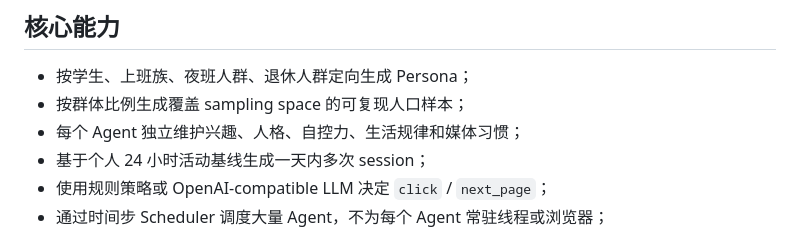
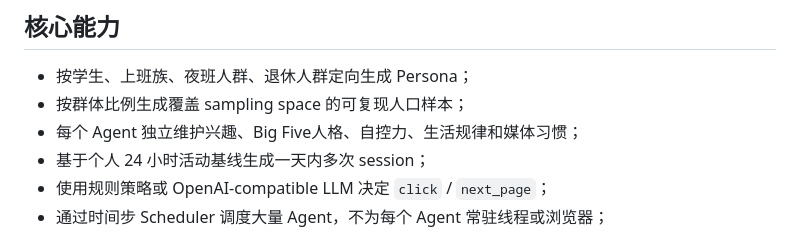
Before and after one commit to changkuanli2470759-svg/WebSim-agent, a Markdown page: README.md, the part around the change. Rendered like a GitHub page.

```diff
--- a/README.md
+++ b/README.md
@@ -35,7 +35,7 @@ WebSim-Agent 用人工用户研究推荐系统中的浏览、点击、离开、
 
 - 按学生、上班族、夜班人群、退休人群定向生成 Persona；
 - 按群体比例生成覆盖 sampling space 的可复现人口样本；
-- 每个 Agent 独立维护兴趣、人格、自控力、生活规律和媒体习惯；
+- 每个 Agent 独立维护兴趣、Big Five人格、自控力、生活规律和媒体习惯；
 - 基于个人 24 小时活动基线生成一天内多次 session；
 - 使用规则策略或 OpenAI-compatible LLM 决定 `click` / `next_page`；
 - 通过时间步 Scheduler 调度大量 Agent，不为每个 Agent 常驻线程或浏览器；
```
